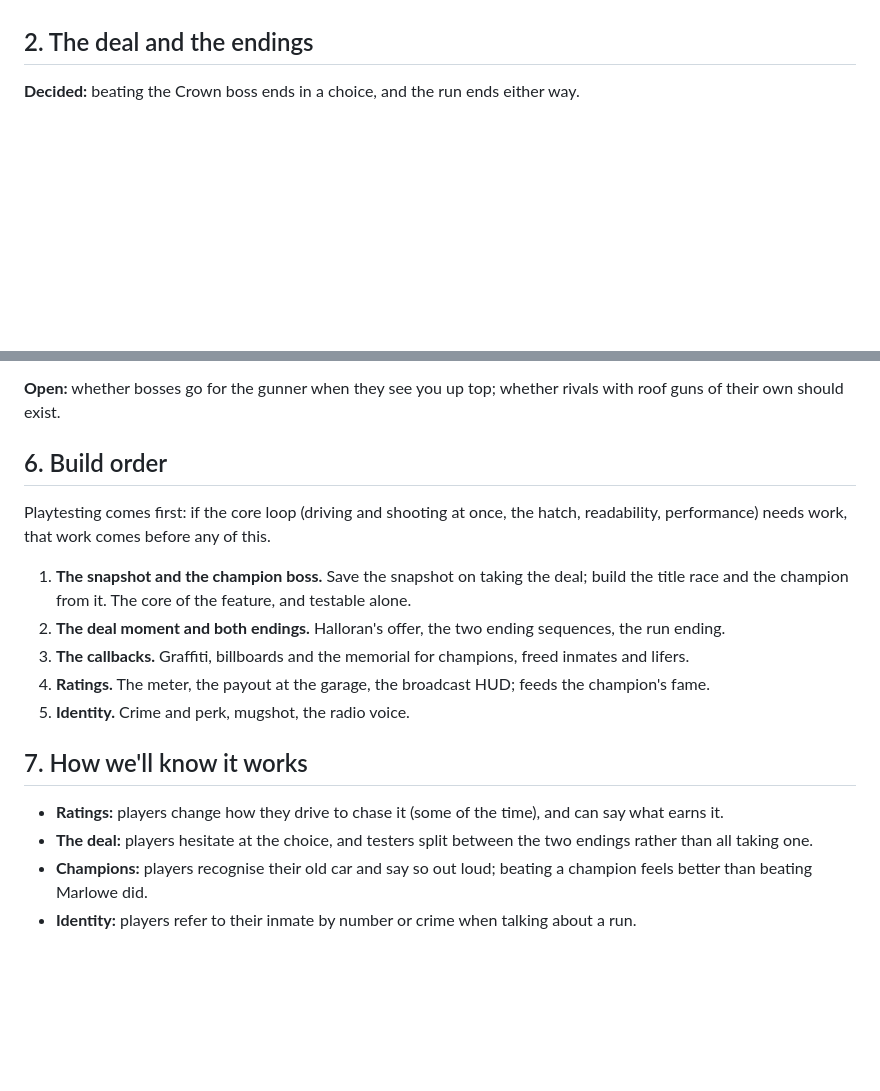
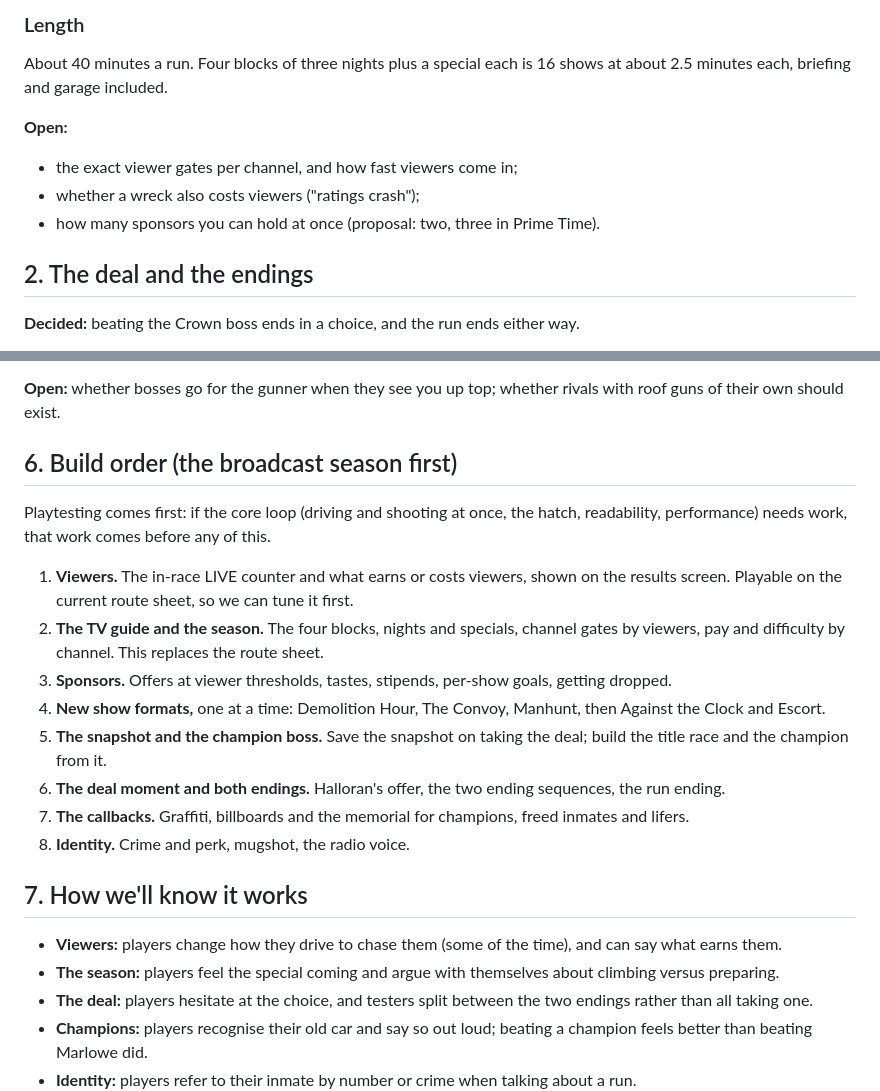
Before and after one commit to McGillucuddy/McGillucuddy, a Markdown page: apex-rogue/DESIGN.md, 2 parts joined by grey strips. Rendered like a GitHub page; blank space fills up the shorter version.

```diff
--- a/apex-rogue/DESIGN.md
+++ b/apex-rogue/DESIGN.md
@@ -39,3 +83,12 @@ C9TV is always on. The crowd rewards spectacle, and the sponsors pay for what th
+### Length
+
+About 40 minutes a run. Four blocks of three nights plus a special each is 16 shows at about 2.5 minutes each,
+briefing and garage included.
+
+**Open:**
+- the exact viewer gates per channel, and how fast viewers come in;
+- whether a wreck also costs viewers ("ratings crash");
+- how many sponsors you can hold at once (proposal: two, three in Prime Time).
 
 ## 2. The deal and the endings
 
@@ -161,21 +214,27 @@ succession knock you back down into the seat.
 **Open:** whether bosses go for the gunner when they see you up top; whether rivals with roof guns of their own
 should exist.
 
-## 6. Build order
+## 6. Build order (the broadcast season first)
 
 Playtesting comes first: if the core loop (driving and shooting at once, the hatch, readability, performance) needs
 work, that work comes before any of this.
 
-1. **The snapshot and the champion boss.** Save the snapshot on taking the deal; build the title race and the
-   champion from it. The core of the feature, and testable alone.
-2. **The deal moment and both endings.** Halloran's offer, the two ending sequences, the run ending.
-3. **The callbacks.** Graffiti, billboards and the memorial for champions, freed inmates and lifers.
-4. **Ratings.** The meter, the payout at the garage, the broadcast HUD; feeds the champion's fame.
-5. **Identity.** Crime and perk, mugshot, the radio voice.
+1. **Viewers.** The in-race LIVE counter and what earns or costs viewers, shown on the results screen. Playable on
+   the current route sheet, so we can tune it first.
+2. **The TV guide and the season.** The four blocks, nights and specials, channel gates by viewers, pay and
+   difficulty by channel. This replaces the route sheet.
+3. **Sponsors.** Offers at viewer thresholds, tastes, stipends, per-show goals, getting dropped.
+4. **New show formats,** one at a time: Demolition Hour, The Convoy, Manhunt, then Against the Clock and Escort.
+5. **The snapshot and the champion boss.** Save the snapshot on taking the deal; build the title race and the
+   champion from it.
+6. **The deal moment and both endings.** Halloran's offer, the two ending sequences, the run ending.
+7. **The callbacks.** Graffiti, billboards and the memorial for champions, freed inmates and lifers.
+8. **Identity.** Crime and perk, mugshot, the radio voice.
 
 ## 7. How we'll know it works
 
-- **Ratings:** players change how they drive to chase it (some of the time), and can say what earns it.
+- **Viewers:** players change how they drive to chase them (some of the time), and can say what earns them.
+- **The season:** players feel the special coming and argue with themselves about climbing versus preparing.
 - **The deal:** players hesitate at the choice, and testers split between the two endings rather than all taking one.
 - **Champions:** players recognise their old car and say so out loud; beating a champion feels better than beating
   Marlowe did.
```
Also changed, not shown: other parts of apex-rogue/DESIGN.md (+64 -20 lines).
